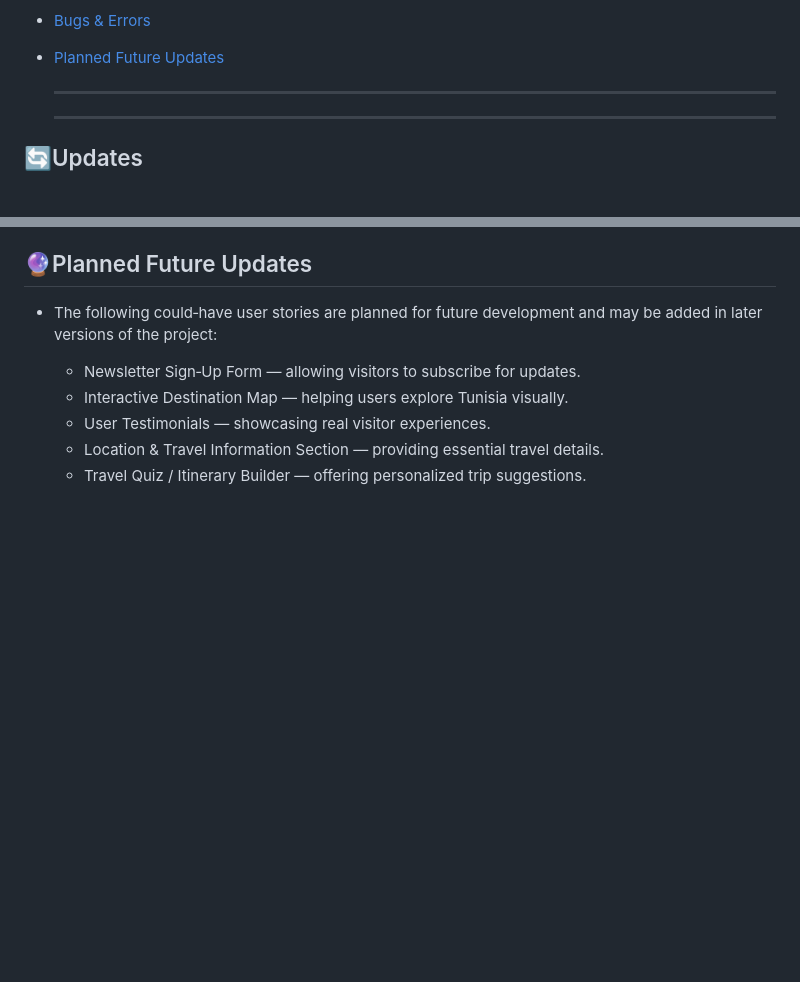
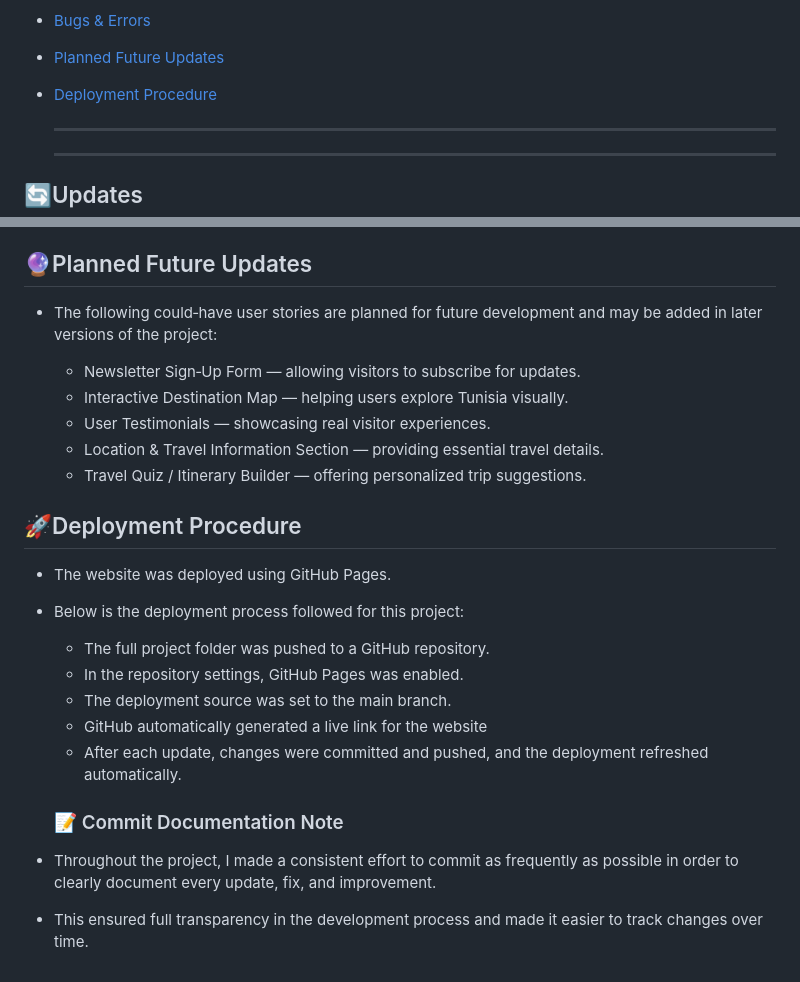
Before and after one commit to dev-by-ahlem/discover-tunisia, a Markdown page: README.md, 2 parts joined by grey strips. GitHub-like rendering; blank space fills up the shorter version.

Commit message:
Added Deployment Procedure  section to the README file.

```diff
--- a/README.md
+++ b/README.md
@@ -52,6 +52,7 @@ Click here to explore the live version of my website:
   - [Mobile](#mobie)
 - [Bugs & Errors](#bugs-erros)
 - [Planned Future Updates](#planned-future-updates)
+- [Deployment Procedure](#deployment-procedure)
 
     ---------------------
     ---------------------
@@ -592,3 +593,18 @@ This happened because:
    - User Testimonials — showcasing real visitor experiences.
    - Location & Travel Information Section — providing essential travel details.
    - Travel Quiz / Itinerary Builder — offering personalized trip suggestions.
+
+## 🚀Deployment Procedure
+
+- The website was deployed using GitHub Pages.
+- Below is the deployment process followed for this project:
+     - The full project folder was pushed to a GitHub repository.
+     - In the repository settings, GitHub Pages was enabled.
+     - The deployment source was set to the main branch.
+     - GitHub automatically generated a live link for the website
+     - After each update, changes were committed and pushed, and the deployment refreshed automatically.
+
+  ### 📝 Commit Documentation Note
+
+- Throughout the project, I made a consistent effort to commit as frequently as possible in order to clearly document every update, fix, and improvement.
+-  This ensured full transparency in the development process and made it easier to track changes over time.
```
